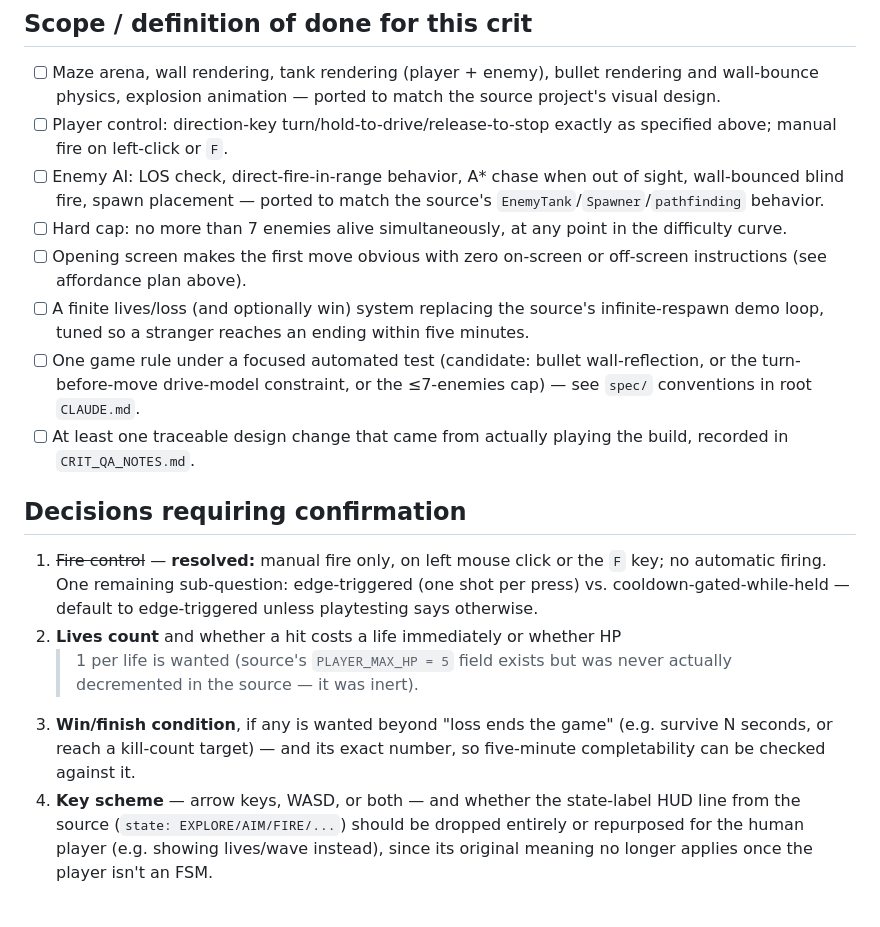
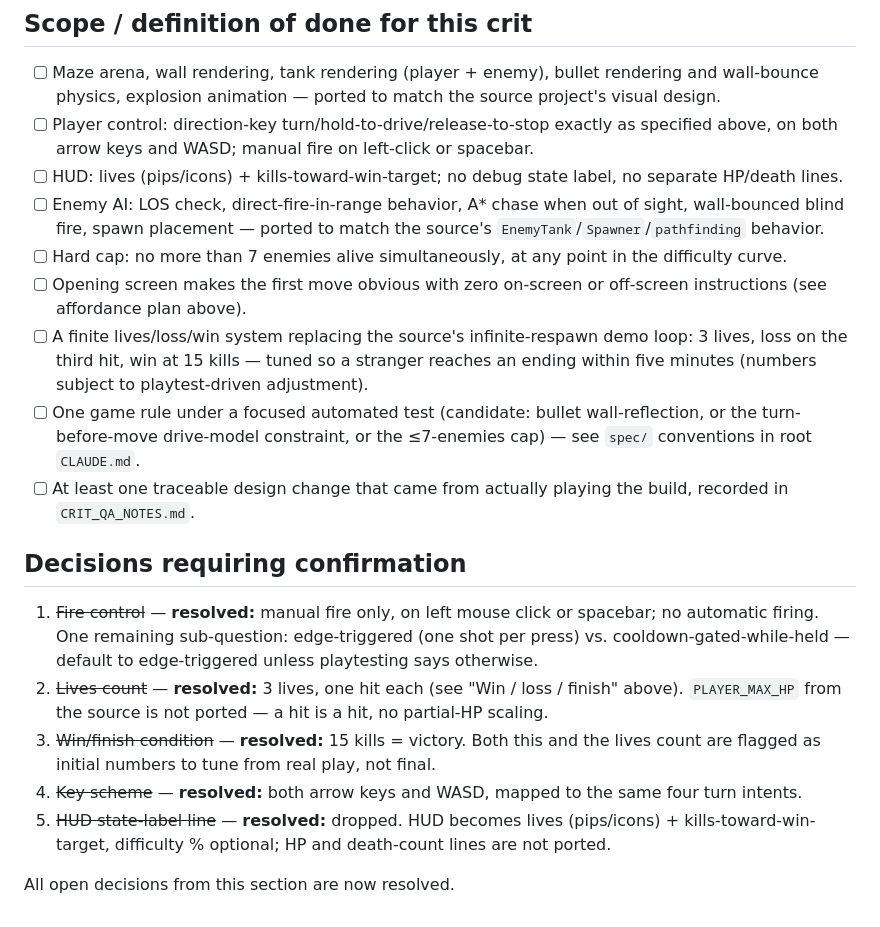
Before and after one commit to comp4020-agentic-coding-studio/comp4020-crit5-Easton-Yi, a Markdown page: docs/CONTENT_SOURCE.md, the part around one of its changes. Rendered like a GitHub page.

```diff
--- a/docs/CONTENT_SOURCE.md
+++ b/docs/CONTENT_SOURCE.md
@@ -200,7 +229,10 @@ the respawn-forever behavior as-is would fail the spec outright.
       rendering and wall-bounce physics, explosion animation — ported to
       match the source project's visual design.
 - [ ] Player control: direction-key turn/hold-to-drive/release-to-stop
-      exactly as specified above; manual fire on left-click or `F`.
+      exactly as specified above, on both arrow keys and WASD; manual fire
+      on left-click or spacebar.
+- [ ] HUD: lives (pips/icons) + kills-toward-win-target; no debug state
+      label, no separate HP/death lines.
 - [ ] Enemy AI: LOS check, direct-fire-in-range behavior, A* chase when out
       of sight, wall-bounced blind fire, spawn placement — ported to match
       the source's `EnemyTank`/`Spawner`/`pathfinding` behavior.
@@ -208,9 +240,10 @@ the respawn-forever behavior as-is would fail the spec outright.
       the difficulty curve.
 - [ ] Opening screen makes the first move obvious with zero on-screen or
       off-screen instructions (see affordance plan above).
-- [ ] A finite lives/loss (and optionally win) system replacing the source's
-      infinite-respawn demo loop, tuned so a stranger reaches an ending
-      within five minutes.
+- [ ] A finite lives/loss/win system replacing the source's infinite-respawn
+      demo loop: 3 lives, loss on the third hit, win at 15 kills — tuned so
+      a stranger reaches an ending within five minutes (numbers subject to
+      playtest-driven adjustment).
 - [ ] One game rule under a focused automated test (candidate: bullet
       wall-reflection, or the turn-before-move drive-model constraint, or
       the ≤7-enemies cap) — see `spec/` conventions in root `CLAUDE.md`.
@@ -220,17 +253,19 @@ the respawn-forever behavior as-is would fail the spec outright.
 ## Decisions requiring confirmation
 
 1. ~~Fire control~~ — **resolved:** manual fire only, on left mouse click or
-   the `F` key; no automatic firing. One remaining sub-question: edge-triggered
+   spacebar; no automatic firing. One remaining sub-question: edge-triggered
    (one shot per press) vs. cooldown-gated-while-held — default to
    edge-triggered unless playtesting says otherwise.
-2. **Lives count** and whether a hit costs a life immediately or whether HP
-   >1 per life is wanted (source's `PLAYER_MAX_HP = 5` field exists but was
-   never actually decremented in the source — it was inert).
-3. **Win/finish condition**, if any is wanted beyond "loss ends the game"
-   (e.g. survive N seconds, or reach a kill-count target) — and its exact
-   number, so five-minute completability can be checked against it.
-4. **Key scheme** — arrow keys, WASD, or both — and whether the state-label
-   HUD line from the source (`state: EXPLORE/AIM/FIRE/...`) should be
-   dropped entirely or repurposed for the human player (e.g. showing
-   lives/wave instead), since its original meaning no longer applies once
-   the player isn't an FSM.
+2. ~~Lives count~~ — **resolved:** 3 lives, one hit each (see "Win / loss /
+   finish" above). `PLAYER_MAX_HP` from the source is not ported — a hit is
+   a hit, no partial-HP scaling.
+3. ~~Win/finish condition~~ — **resolved:** 15 kills = victory. Both this
+   and the lives count are flagged as initial numbers to tune from real
+   play, not final.
+4. ~~Key scheme~~ — **resolved:** both arrow keys and WASD, mapped to the
+   same four turn intents.
+5. ~~HUD state-label line~~ — **resolved:** dropped. HUD becomes lives
+   (pips/icons) + kills-toward-win-target, difficulty % optional; HP and
+   death-count lines are not ported.
+
+All open decisions from this section are now resolved.
```
Also changed, not shown: other parts of docs/CONTENT_SOURCE.md (+51 -22 lines), docs/CRIT_QA_NOTES.md (+9 -4 lines).
